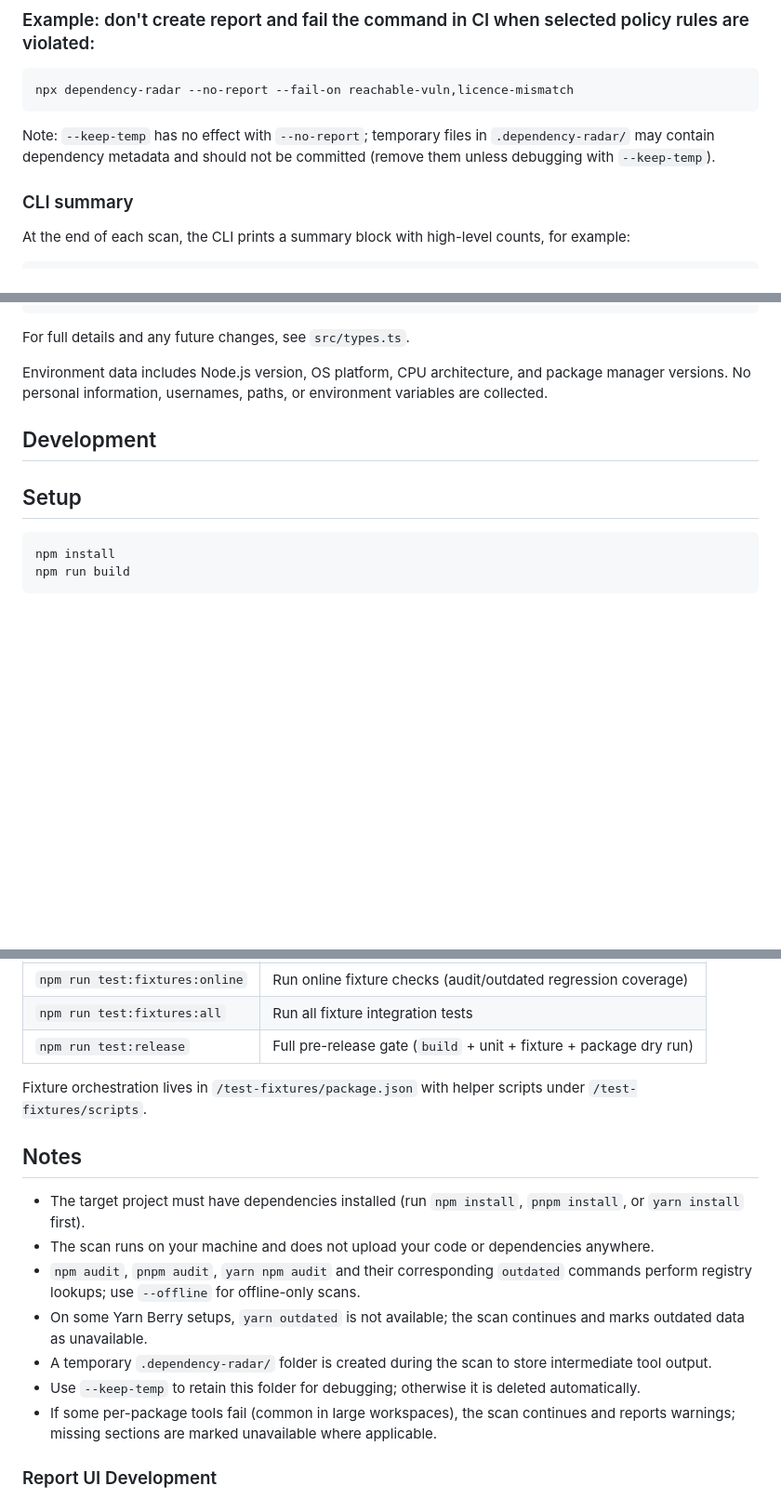
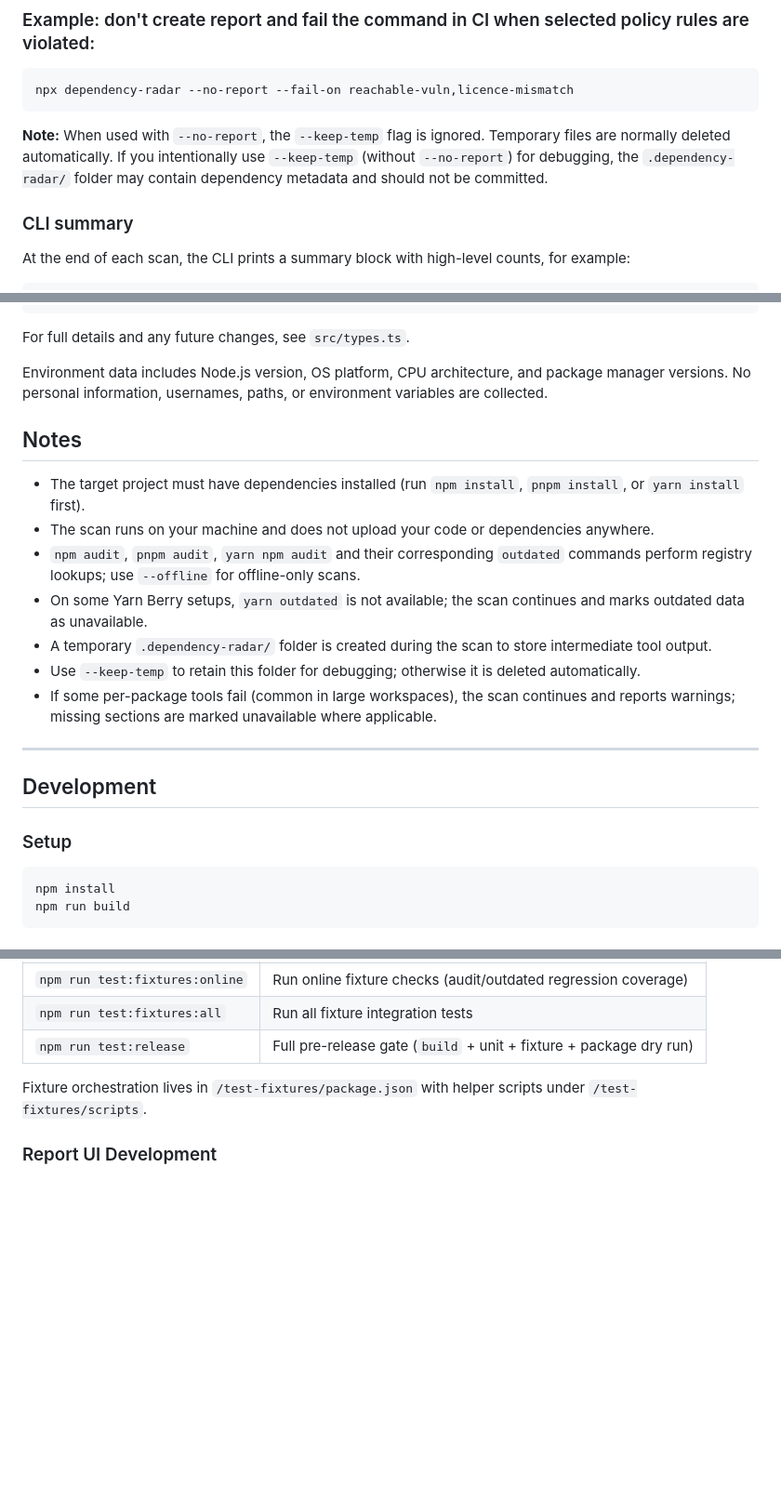
Before and after one commit to JosephMaynard/dependency-radar, a Markdown page: README.md, 3 parts joined by grey strips. Shown at 93% size. Rendered like a GitHub page; blank space fills up the shorter version.

Commit message:
Update README more

````diff
--- a/README.md
+++ b/README.md
@@ -148,7 +148,11 @@ npx dependency-radar --offline
 ```bash
 npx dependency-radar --no-report --fail-on reachable-vuln,licence-mismatch
 ```
-Note: `--keep-temp` has no effect with `--no-report`; temporary files in `.dependency-radar/` may contain dependency metadata and should not be committed (remove them unless debugging with `--keep-temp`).
+
+__Note:__ When used with `--no-report`, the `--keep-temp` flag is ignored.
+Temporary files are normally deleted automatically.
+If you intentionally use `--keep-temp` (without `--no-report`) for debugging,
+the `.dependency-radar/` folder may contain dependency metadata and should not be committed.
 
 ### CLI summary
 
@@ -535,9 +539,21 @@ For full details and any future changes, see `src/types.ts`.
 Environment data includes Node.js version, OS platform, CPU architecture, and package manager versions.
 No personal information, usernames, paths, or environment variables are collected.
 
+## Notes
+
+- The target project must have dependencies installed (run `npm install`, `pnpm install`, or `yarn install` first).
+- The scan runs on your machine and does not upload your code or dependencies anywhere.
+- `npm audit`, `pnpm audit`, `yarn npm audit` and their corresponding `outdated` commands perform registry lookups; use `--offline` for offline-only scans.
+- On some Yarn Berry setups, `yarn outdated` is not available; the scan continues and marks outdated data as unavailable.
+- A temporary `.dependency-radar/` folder is created during the scan to store intermediate tool output.
+- Use `--keep-temp` to retain this folder for debugging; otherwise it is deleted automatically.
+- If some per-package tools fail (common in large workspaces), the scan continues and reports warnings; missing sections are marked unavailable where applicable.
+
+---
+
 ## Development
 
-## Setup
+### Setup
 
 ```bash
 npm install
@@ -565,17 +581,6 @@ npm run build
 
 Fixture orchestration lives in `/test-fixtures/package.json` with helper scripts under `/test-fixtures/scripts`.
 
-## Notes
-
-- The target project must have dependencies installed (run `npm install`, `pnpm install`, or `yarn install` first).
-- The scan runs on your machine and does not upload your code or dependencies anywhere.
-- `npm audit`, `pnpm audit`, `yarn npm audit` and their corresponding `outdated` commands perform registry lookups; use `--offline` for offline-only scans.
-- On some Yarn Berry setups, `yarn outdated` is not available; the scan continues and marks outdated data as unavailable.
-- A temporary `.dependency-radar/` folder is created during the scan to store intermediate tool output.
-- Use `--keep-temp` to retain this folder for debugging; otherwise it is deleted automatically.
-- If some per-package tools fail (common in large workspaces), the scan continues and reports warnings; missing sections are marked unavailable where applicable.
-
-
 ### Report UI Development
 
 The HTML report UI is developed in a separate Vite project located in `report-ui/`. This provides a proper development environment with hot reload, TypeScript support, and sample data.
````
Also changed, not shown: other parts of README.md (+3 -3 lines).
